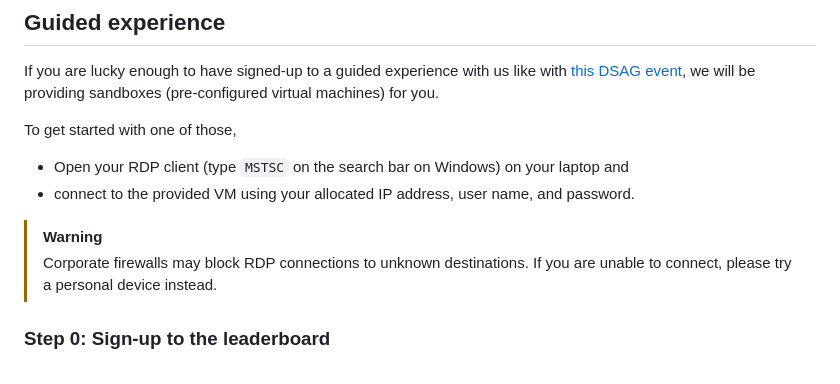
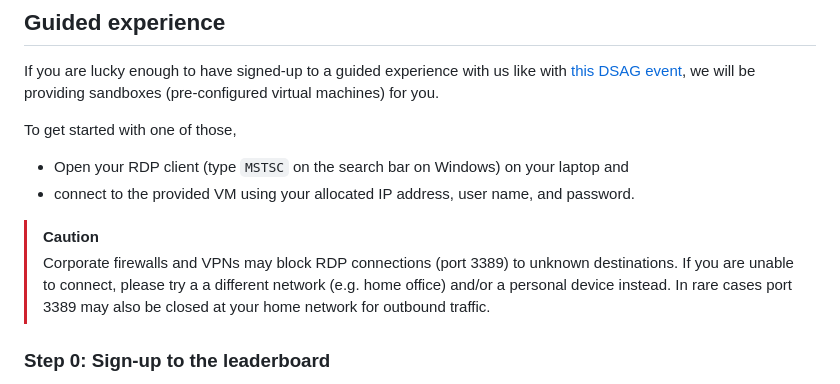
Before and after one commit to MartinPankraz/sap-hacker-in-a-day, a Markdown page: student/quest1.md, the part around the change. Rendered like a GitHub page.

Commit message:
port update

```diff
--- a/student/quest1.md
+++ b/student/quest1.md
@@ -15,8 +15,8 @@ To get started with one of those,
 * Open your RDP client (type `MSTSC` on the search bar on Windows) on your laptop and
 * connect to the provided VM using your allocated IP address, user name, and password.
 
-> [!WARNING]
-> Corporate firewalls may block RDP connections to unknown destinations. If you are unable to connect, please try a personal device instead.
+> [!CAUTION]
+> Corporate firewalls and VPNs may block RDP connections (port 3389) to unknown destinations. If you are unable to connect, please try a  a different network (e.g. home office) and/or a personal device instead. In rare cases port 3389 may also be closed at your home network for outbound traffic.
 
 ### Step 0: Sign-up to the leaderboard
 
```
